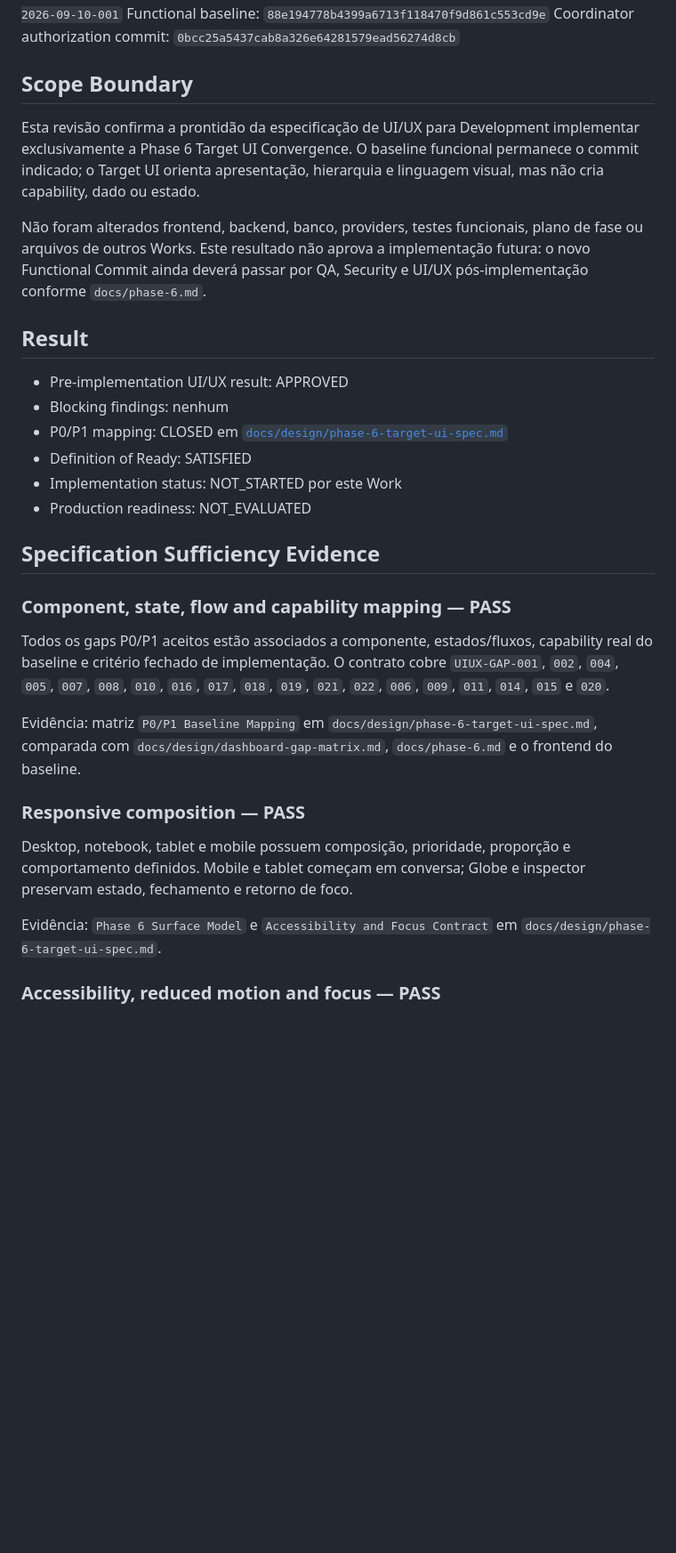
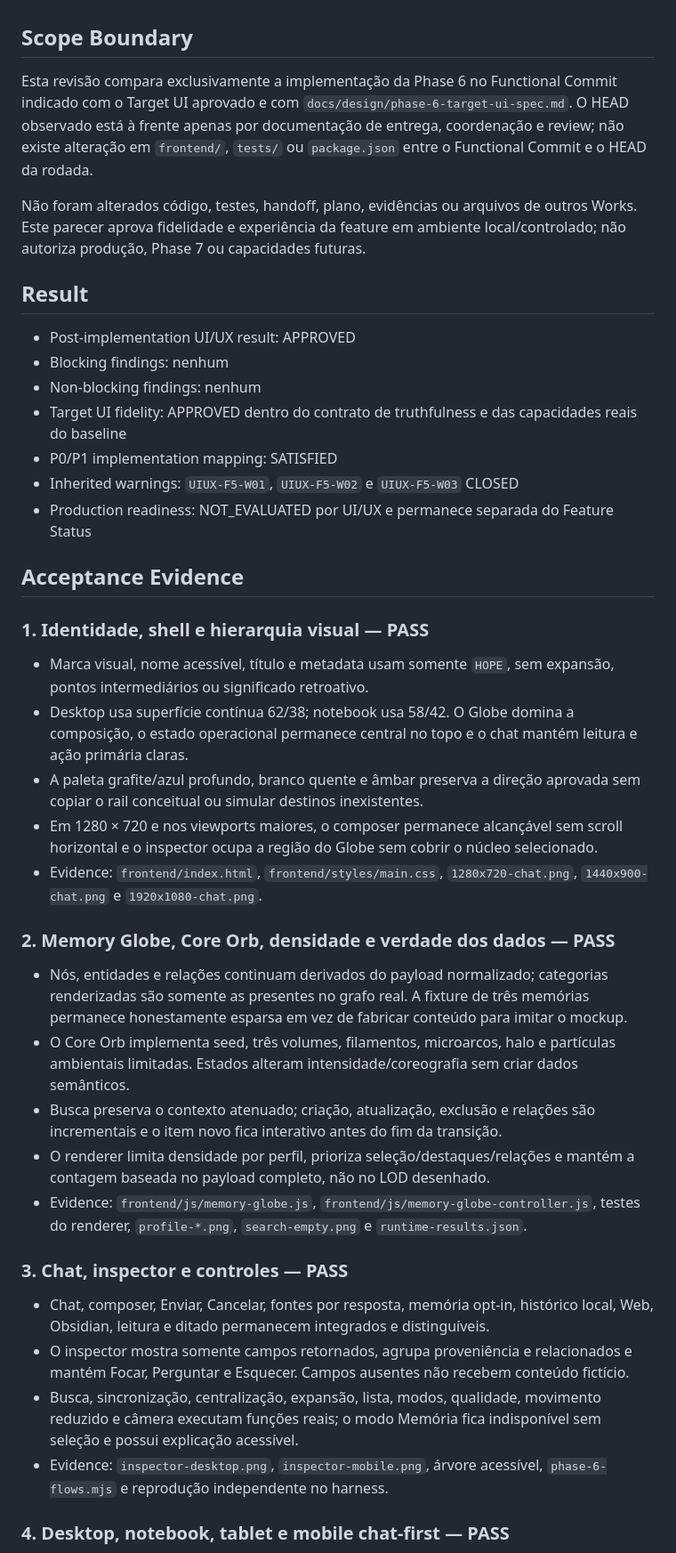
Before and after one commit to mlssnw/HOPE-AI, a Markdown page: docs/reviews/uiux-latest.md, the part around one of its changes. Shown at 89% size. GitHub-like rendering; blank space fills up the shorter version.

```diff
--- a/docs/reviews/uiux-latest.md
+++ b/docs/reviews/uiux-latest.md
@@ -8,35 +13,45 @@ Architecture decision: `ARCH-2026-09-10-003`
 Visual decision: `UIUX-VIS-2026-09-10-001`
-Functional baseline: `88e194778b4399a6713f118470f9d861c553cd9e`
-Coordinator authorization commit: `0bcc25a5437cab8a326e64281579ead56274d8cb`
 
 ## Scope Boundary
 
-Esta revisão confirma a prontidão da especificação de UI/UX para Development implementar exclusivamente a Phase 6 Target UI Convergence. O baseline funcional permanece o commit indicado; o Target UI orienta apresentação, hierarquia e linguagem visual, mas não cria capability, dado ou estado.
+Esta revisão compara exclusivamente a implementação da Phase 6 no Functional Commit indicado com o Target UI aprovado e com `docs/design/phase-6-target-ui-spec.md`. O HEAD observado está à frente apenas por documentação de entrega, coordenação e review; não existe alteração em `frontend/`, `tests/` ou `package.json` entre o Functional Commit e o HEAD da rodada.
 
-Não foram alterados frontend, backend, banco, providers, testes funcionais, plano de fase ou arquivos de outros Works. Este resultado não aprova a implementação futura: o novo Functional Commit ainda deverá passar por QA, Security e UI/UX pós-implementação conforme `docs/phase-6.md`.
+Não foram alterados código, testes, handoff, plano, evidências ou arquivos de outros Works. Este parecer aprova fidelidade e experiência da feature em ambiente local/controlado; não autoriza produção, Phase 7 ou capacidades futuras.
 
 ## Result
 
-- Pre-implementation UI/UX result: APPROVED
+- Post-implementation UI/UX result: APPROVED
 - Blocking findings: nenhum
-- P0/P1 mapping: CLOSED em [`docs/design/phase-6-target-ui-spec.md`](../design/phase-6-target-ui-spec.md)
-- Definition of Ready: SATISFIED
-- Implementation status: NOT_STARTED por este Work
-- Production readiness: NOT_EVALUATED
+- Non-blocking findings: nenhum
+- Target UI fidelity: APPROVED dentro do contrato de truthfulness e das capacidades reais do baseline
+- P0/P1 implementation mapping: SATISFIED
+- Inherited warnings: `UIUX-F5-W01`, `UIUX-F5-W02` e `UIUX-F5-W03` CLOSED
+- Production readiness: NOT_EVALUATED por UI/UX e permanece separada do Feature Status
 
-## Specification Sufficiency Evidence
+## Acceptance Evidence
 
-### Component, state, flow and capability mapping — PASS
+### 1. Identidade, shell e hierarquia visual — PASS
 
-Todos os gaps P0/P1 aceitos estão associados a componente, estados/fluxos, capability real do baseline e critério fechado de implementação. O contrato cobre `UIUX-GAP-001`, `002`, `004`, `005`, `007`, `008`, `010`, `016`, `017`, `018`, `019`, `021`, `022`, `006`, `009`, `011`, `014`, `015` e `020`.
+- Marca visual, nome acessível, título e metadata usam somente `HOPE`, sem expansão, pontos intermediários ou significado retroativo.
+- Desktop usa superfície contínua 62/38; notebook usa 58/42. O Globe domina a composição, o estado operacional permanece central no topo e o chat mantém leitura e ação primária claras.
+- A paleta grafite/azul profundo, branco quente e âmbar preserva a direção aprovada sem copiar o rail conceitual ou simular destinos inexistentes.
+- Em 1280 × 720 e nos viewports maiores, o composer permanece alcançável sem scroll horizontal e o inspector ocupa a região do Globe sem cobrir o núcleo selecionado.
+- Evidence: `frontend/index.html`, `frontend/styles/main.css`, `1280x720-chat.png`, `1440x900-chat.png` e `1920x1080-chat.png`.
 
-Evidência: matriz `P0/P1 Baseline Mapping` em `docs/design/phase-6-target-ui-spec.md`, comparada com `docs/design/dashboard-gap-matrix.md`, `docs/phase-6.md` e o frontend do baseline.
+### 2. Memory Globe, Core Orb, densidade e verdade dos dados — PASS
 
-### Responsive composition — PASS
+- Nós, entidades e relações continuam derivados do payload normalizado; categorias renderizadas são somente as presentes no grafo real. A fixture de três memórias permanece honestamente esparsa em vez de fabricar conteúdo para imitar o mockup.
+- O Core Orb implementa seed, três volumes, filamentos, microarcos, halo e partículas ambientais limitadas. Estados alteram intensidade/coreografia sem criar dados semânticos.
+- Busca preserva o contexto atenuado; criação, atualização, exclusão e relações são incrementais e o item novo fica interativo antes do fim da transição.
+- O renderer limita densidade por perfil, prioriza seleção/destaques/relações e mantém a contagem baseada no payload completo, não no LOD desenhado.
+- Evidence: `frontend/js/memory-globe.js`, `frontend/js/memory-globe-controller.js`, testes do renderer, `profile-*.png`, `search-empty.png` e `runtime-results.json`.
 
-Desktop, notebook, tablet e mobile possuem composição, prioridade, proporção e comportamento definidos. Mobile e tablet começam em conversa; Globe e inspector preservam estado, fechamento e retorno de foco.
+### 3. Chat, inspector e controles — PASS
 
-Evidência: `Phase 6 Surface Model` e `Accessibility and Focus Contract` em `docs/design/phase-6-target-ui-spec.md`.
+- Chat, composer, Enviar, Cancelar, fontes por resposta, memória opt-in, histórico local, Web, Obsidian, leitura e ditado permanecem integrados e distinguíveis.
+- O inspector mostra somente campos retornados, agrupa proveniência e relacionados e mantém Focar, Perguntar e Esquecer. Campos ausentes não recebem conteúdo fictício.
+- Busca, sincronização, centralização, expansão, lista, modos, qualidade, movimento reduzido e câmera executam funções reais; o modo Memória fica indisponível sem seleção e possui explicação acessível.
+- Evidence: `inspector-desktop.png`, `inspector-mobile.png`, árvore acessível, `phase-6-flows.mjs` e reprodução independente no harness.
 
-### Accessibility, reduced motion and focus — PASS
+### 4. Desktop, notebook, tablet e mobile chat-first — PASS
 
```
Also changed, not shown: other parts of docs/reviews/uiux-latest.md (+67 -50 lines).
